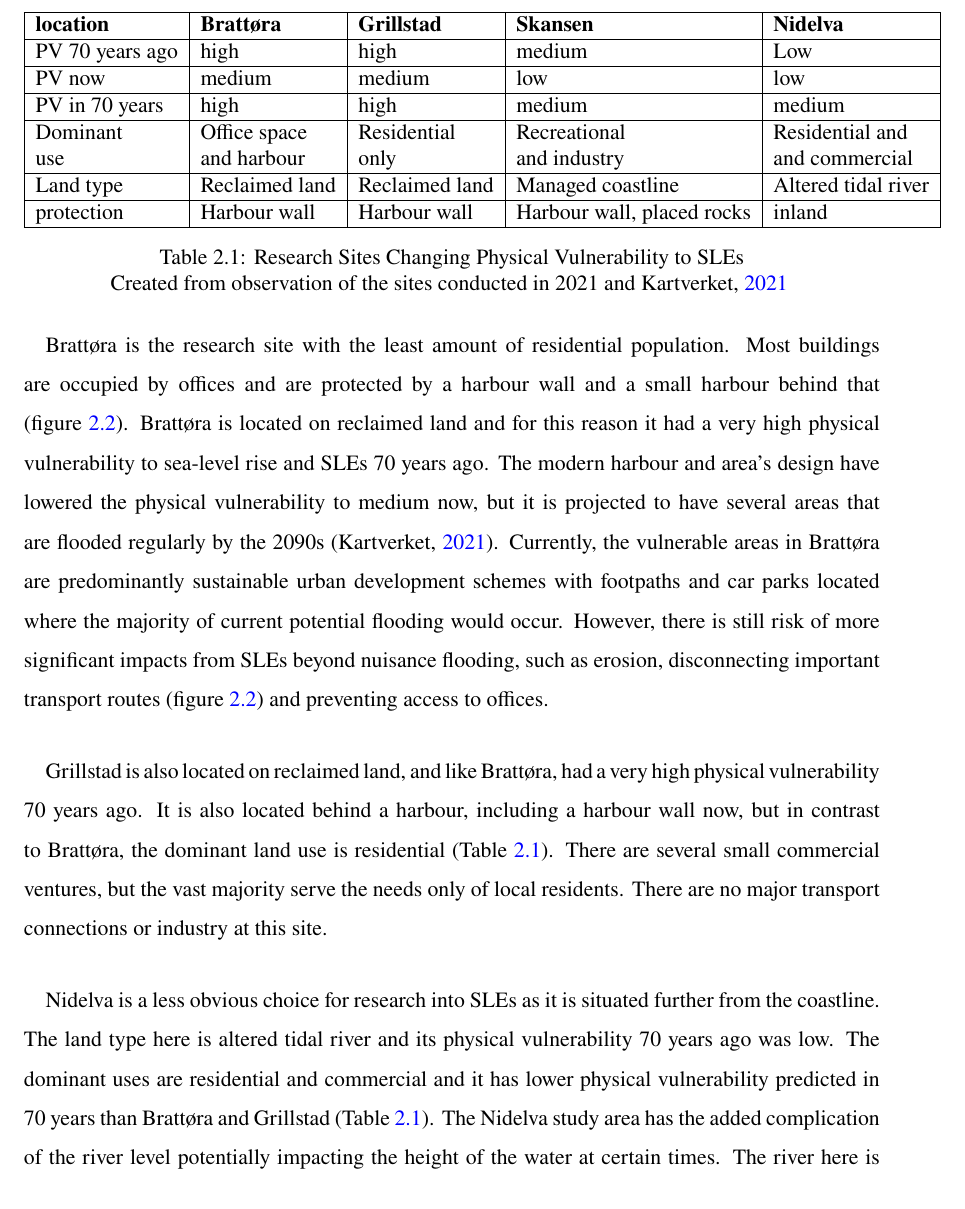
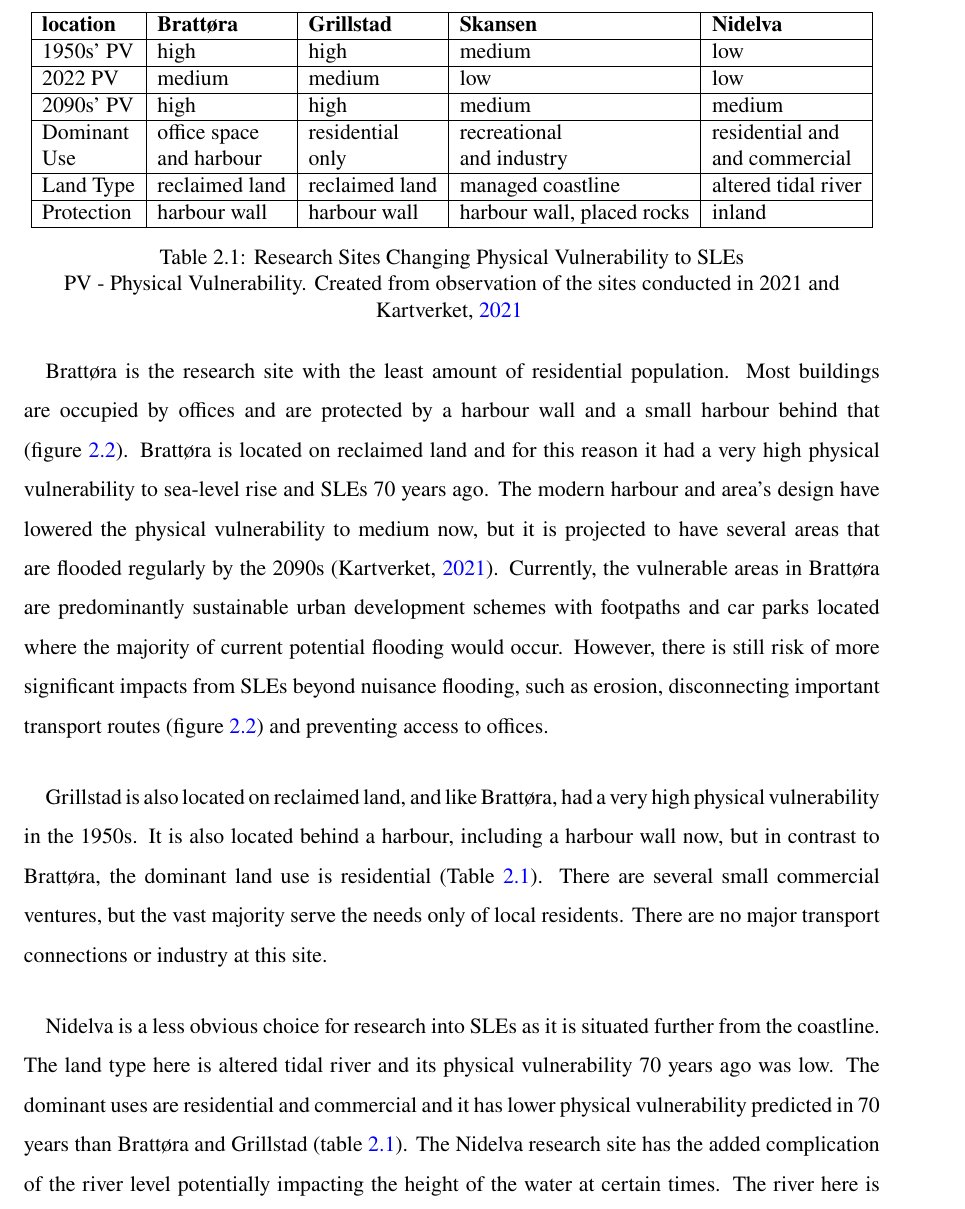
Before and after one commit to aamccormack/thesis_write, a LaTeX thesis (thesis.tex, which reads background info.tex): part of page 21 of 156, cut so that both start at the same text. Compiled offline with pdfLaTeX.

Commit message:
improve background

```diff
--- a/background info.tex
+++ b/background info.tex
@@ -48,23 +48,23 @@ Factors considered in defining physical vulnerability to sea-level rise (includi
     \begin{tabular}{|l|l|l|l|l|}
     \hline
         \textbf{location} & \textbf{Brattøra} & \textbf{Grillstad} & \textbf{Skansen}  & \textbf{Nidelva} \\ \hline
-        PV 70 years ago & high & high & medium & Low \\ \hline
-        PV now &  medium &  medium &  low &  low \\ \hline
-        PV in 70 years &  high &  high &  medium &  medium \\ \hline
-        Dominant & Office space  & Residential & Recreational  & Residential and \\ \newline
-        use & and harbour &  only   &  and industry & and commercial  \\ \hline
-        Land type & Reclaimed land & Reclaimed land & Managed coastline  & Altered tidal river \\ \hline
-        protection & Harbour wall & Harbour wall & Harbour wall, placed rocks & inland \\ \hline
+       1950s' PV  & high & high & medium & low \\ \hline
+       2022 PV  &  medium &  medium &  low &  low \\ \hline
+       2090s' PV &  high &  high &  medium &  medium \\ \hline
+        Dominant & office space  & residential & recreational  & residential and \\ \newline
+        Use & and harbour &  only   &  and industry & and commercial  \\ \hline
+        Land Type & reclaimed land & reclaimed land & managed coastline  & altered tidal river \\ \hline
+        Protection & harbour wall & harbour wall & harbour wall, placed rocks & inland \\ \hline
     \end{tabular}
-    \caption{ Research Sites Changing Physical Vulnerability to SLEs}{Created from observation of the sites conducted in 2021 and \cite{kartverket_se_2021}}
+    \caption{ Research Sites Changing Physical Vulnerability to SLEs}{PV - Physical Vulnerability. Created from observation of the sites conducted in 2021 and \cite{kartverket_se_2021}}
     \label{table:research_site}
 \end{table}
 
 Brattøra is the research site with the least amount of residential population. Most buildings are occupied by offices and are protected by a harbour wall and a small harbour behind that (figure \ref{fig:research_site}). Brattøra is located on reclaimed land and for this reason it had a very high physical vulnerability to sea-level rise and SLEs 70 years ago. The modern harbour and area's design have lowered the physical vulnerability to medium now, but it is projected to have several areas that are flooded regularly by the 2090s (\cite{kartverket_se_2021}). Currently, the vulnerable areas in Brattøra are predominantly sustainable urban development schemes with footpaths and car parks located where the majority of current potential flooding would occur. However, there is still risk of more significant impacts from SLEs beyond nuisance flooding, such as erosion, disconnecting important transport routes (figure \ref{fig:research_site}) and preventing access to offices.
 \paragraph{}
-Grillstad is also located on reclaimed land, and like Brattøra, had a very high physical vulnerability 70 years ago. It is also located behind a harbour, including a harbour wall now, but in contrast to  Brattøra, the dominant land use is residential (Table \ref{table:research_site}). There are several small commercial ventures, but the vast majority serve the needs only of local residents. There are no major transport connections or industry at this site.
+Grillstad is also located on reclaimed land, and like Brattøra, had a very high physical vulnerability in the 1950s. It is also located behind a harbour, including a harbour wall now, but in contrast to  Brattøra, the dominant land use is residential (Table \ref{table:research_site}). There are several small commercial ventures, but the vast majority serve the needs only of local residents. There are no major transport connections or industry at this site.
 \paragraph{}
-Nidelva is a less obvious choice for research into SLEs as it is situated further from the coastline. The land type here is altered tidal river and its physical vulnerability 70 years ago was low. The dominant uses are residential and commercial and it has lower physical vulnerability predicted in 70 years than Brattøra and Grillstad (Table \ref{table:research_site}). The Nidelva study area has the added complication of the river level potentially impacting the height of the water at certain times. The river here is controlled by the dam in Leirfoss, which is part of the hydroelectric power scheme which provides energy to the area.
+Nidelva is a less obvious choice for research into SLEs as it is situated further from the coastline. The land type here is altered tidal river and its physical vulnerability 70 years ago was low. The dominant uses are residential and commercial and it has lower physical vulnerability predicted in 70 years than Brattøra and Grillstad (table \ref{table:research_site}). The Nidelva research site has the added complication of the river level potentially impacting the height of the water at certain times. The river here is controlled by the dam in Leirfoss, which is part of the hydroelectric power scheme which provides energy to the area.
 \paragraph{}
 Skansen has two dominant uses of recreation and industry, however, there is also significant residency in the area, the majority being high-rise apartment buildings at least 10m from the coastline. While several aspects of this coastline may appear more natural, it is a managed coastline which is protected by placed rocks, a harbour wall and small bays. Unlike the other sites, there have been attempts to utilise natural techniques to prevent flooding in this area. This includes the restoration of Illabekken river and banks and the use of so-called living shorelines, in this case non-concreted areas which are covered in plants to improve infiltration (\cite{selliseth_ilabekken_2021}.
 \paragraph{}
```
